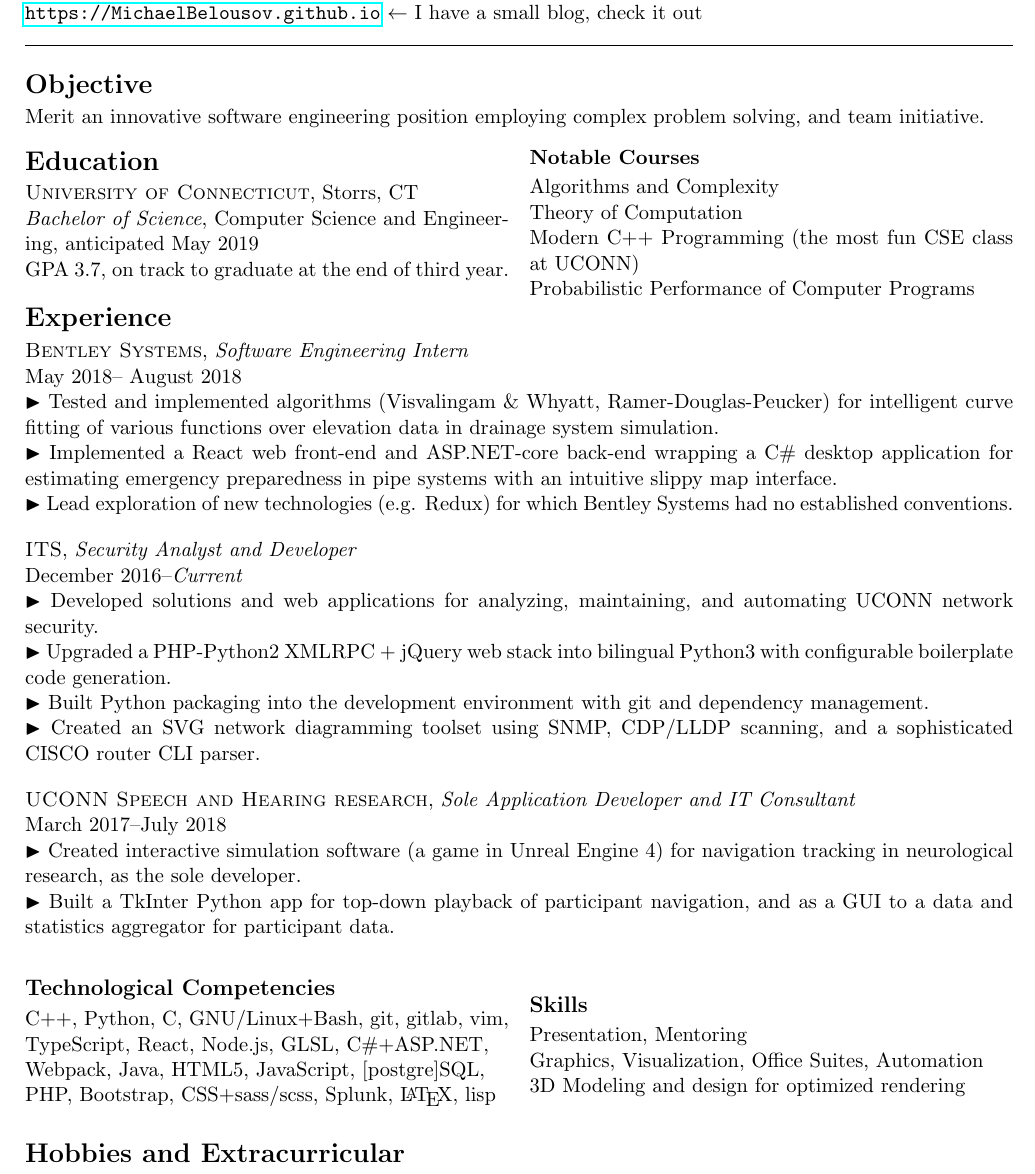
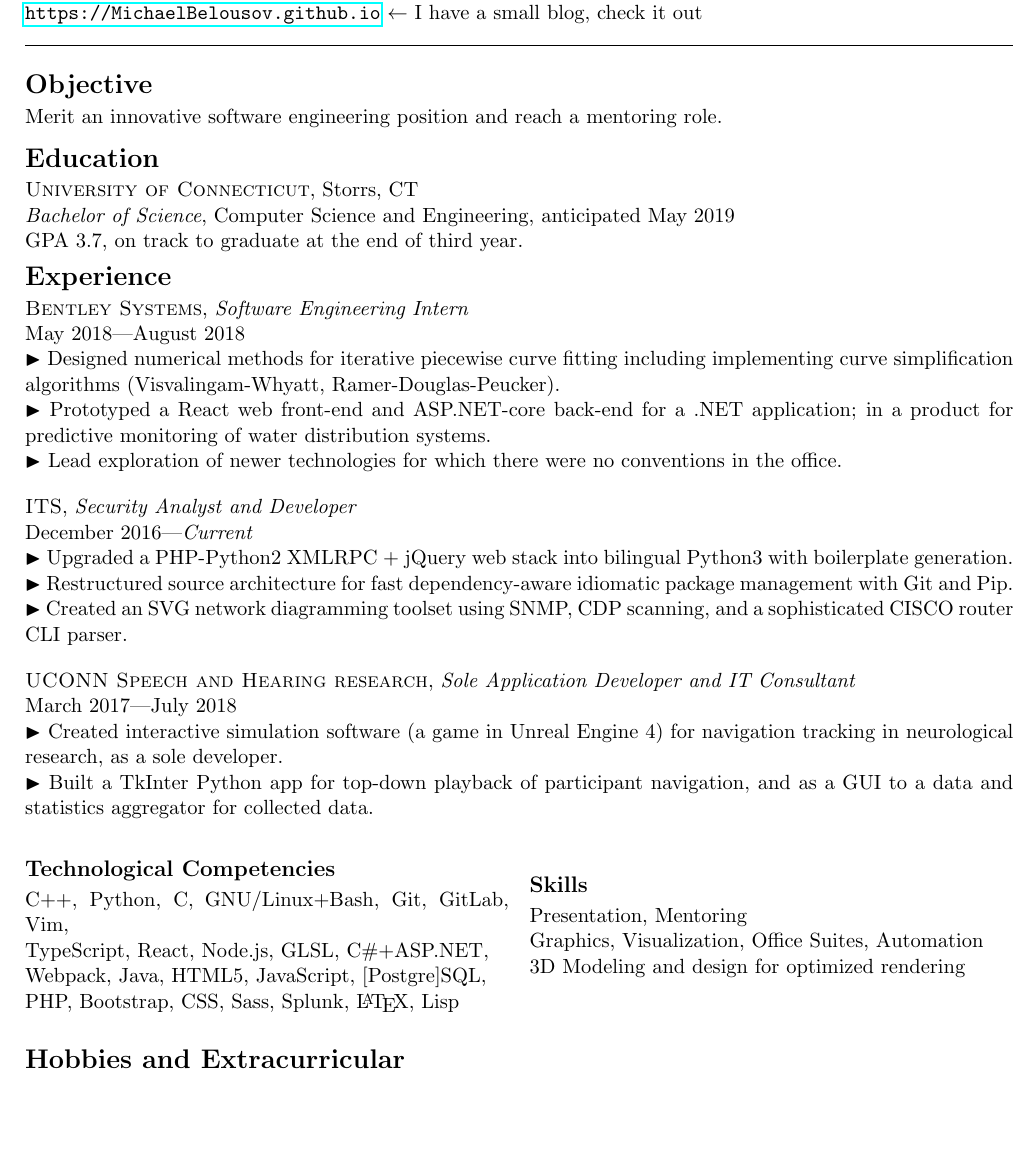
Before and after one commit to MichaelBelousov/Resume, a LaTeX CV (resume.tex): part of the page, cut so that both start at the same text, the shorter picture padded with empty space. Compiled offline with pdfLaTeX.

Commit message:
made more concise and somewhat more achievement oriented

```diff
--- a/resume.tex
+++ b/resume.tex
@@ -57,11 +57,11 @@ Mobile : (203) 502-9425\\
 
 \section*{Objective}
 
-Merit an innovative software engineering position employing complex problem solving, and team initiative.
+Merit an innovative software engineering position and reach a mentoring role.
 
+\vspace{0.3em}
 
-\vspace{-1em} % HACCCCK
-\begin{multicols}{2}
+% \begin{multicols}{2}
 
     \section*{Education}
 
@@ -69,64 +69,57 @@ Merit an innovative software engineering position employing complex problem solv
         \textit{Bachelor of Science}, Computer Science and Engineering, anticipated May 2019\\
         GPA 3.7, on track to graduate at the end of third year.
 
-    \subsubsection*{Notable Courses}
+    % \subsubsection*{Notable Courses}
 
-        Algorithms and Complexity\\
-        Theory of Computation\\
-        Modern C++ Programming (the most fun CSE class at UCONN) \\
-        Probabilistic Performance of Computer Programs
+        % Algorithms and Complexity\\
+        % Theory of Computation\\
+        % Modern C++ Programming (the most fun CSE class at UCONN) \\
+        % Probabilistic Performance of Computer Programs
 
-\end{multicols}
+% \end{multicols}
 
-\vspace{-1.5em} % HACCCCK
 \section*{Experience}
-\vspace{0.1em}
 
     \textsc{Bentley Systems},
     \textit{Software Engineering Intern}\\
-    May 2018-- August 2018\\
-        \bul Tested and implemented algorithms (Visvalingam \& Whyatt, Ramer-Douglas-Peucker)
-        for intelligent curve fitting of various functions over elevation data in
-        drainage system simulation.
+    May 2018---August 2018\\
+        \bul Designed numerical methods
+        for iterative piecewise curve fitting including implementing curve simplification algorithms
+        (Visvalingam-Whyatt, Ramer-Douglas-Peucker).
         \\
-        \bul Implemented a React web front-end and ASP.NET-core back-end wrapping a C\# desktop
-        application for estimating emergency preparedness in pipe systems with an intuitive
-        slippy map interface.
+        \bul Prototyped a React web front-end and ASP.NET-core back-end for a .NET application;
+        in a product for predictive monitoring of water distribution systems.
         \\
-        \bul Lead exploration of new technologies (e.g. Redux) for which Bentley Systems
-        had no established conventions.
+        \bul Lead exploration of newer technologies for which there were no conventions in the office.
 
     \textsc{ITS},
     \textit{Security Analyst and Developer}\\
-    December 2016--\textit{Current}\\
-        \bul Developed solutions and web applications for analyzing, maintaining, and automating UCONN network security.
+    December 2016---\textit{Current}\\
+        \bul Upgraded a PHP-Python2 XMLRPC + jQuery web stack into bilingual Python3
+        with boilerplate generation.
         \\
-        \bul Upgraded a PHP-Python2 XMLRPC + jQuery web stack into bilingual Python3
-        with configurable boilerplate code generation.
+        \bul Restructured source architecture for fast dependency-aware idiomatic package management with Git and Pip.
         \\
-        \bul Built Python packaging into the development environment with git and
-        dependency management.
-        \\
-        \bul Created an SVG network diagramming toolset using SNMP, CDP/LLDP scanning,
+        \bul Created an SVG network diagramming toolset using SNMP, CDP scanning,
         and a sophisticated CISCO router CLI parser.
 
     \textsc{UCONN Speech and Hearing research},
     \textit{Sole Application Developer and IT Consultant}\\
-    March 2017--July 2018\\
+    March 2017---July 2018\\
         \bul Created interactive simulation software (a game in Unreal Engine 4)
-        for navigation tracking in neurological research, as the sole developer.
+        for navigation tracking in neurological research, as a sole developer.
         \\
         \bul Built a TkInter Python app for top-down playback of participant navigation,
-        and as a GUI to a data and statistics aggregator for participant data.
+        and as a GUI to a data and statistics aggregator for collected data.
 
 \begin{multicols}{2}
 
     \subsection*{Technological Competencies}
 
-        C++, Python, C, GNU/Linux+Bash, git, gitlab, vim, \\
+        C++, Python, C, GNU/Linux+Bash, Git, GitLab, Vim, \\
         TypeScript, React, Node.js, GLSL, C\#+ASP.NET, \\
-        Webpack, Java, HTML5, JavaScript, [postgre]SQL, \\
-        PHP, Bootstrap, CSS+sass/scss, Splunk, \LaTeX, lisp \\
+        Webpack, Java, HTML5, JavaScript, [Postgre]SQL, \\
+        PHP, Bootstrap, CSS, Sass, Splunk, \LaTeX, Lisp \\
 
     \subsection*{Skills}
 
```
Also changed, not shown: resume.pdf.
